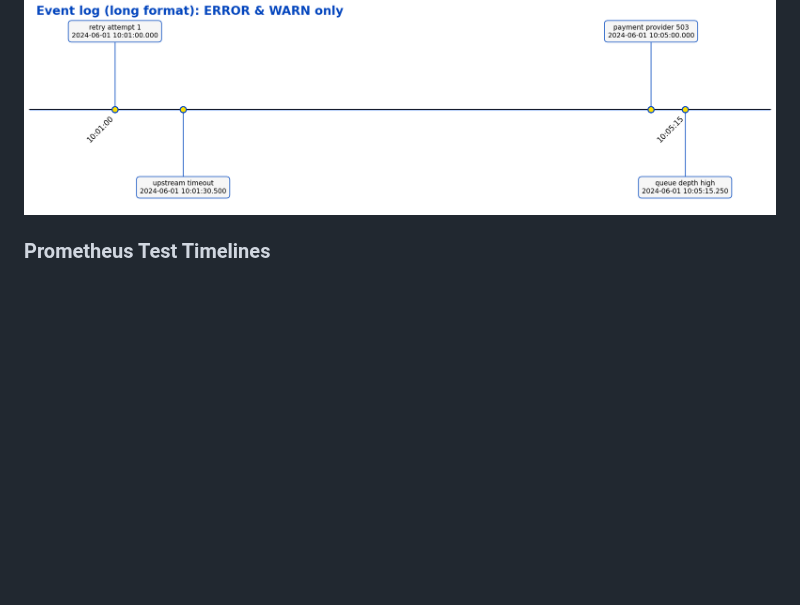
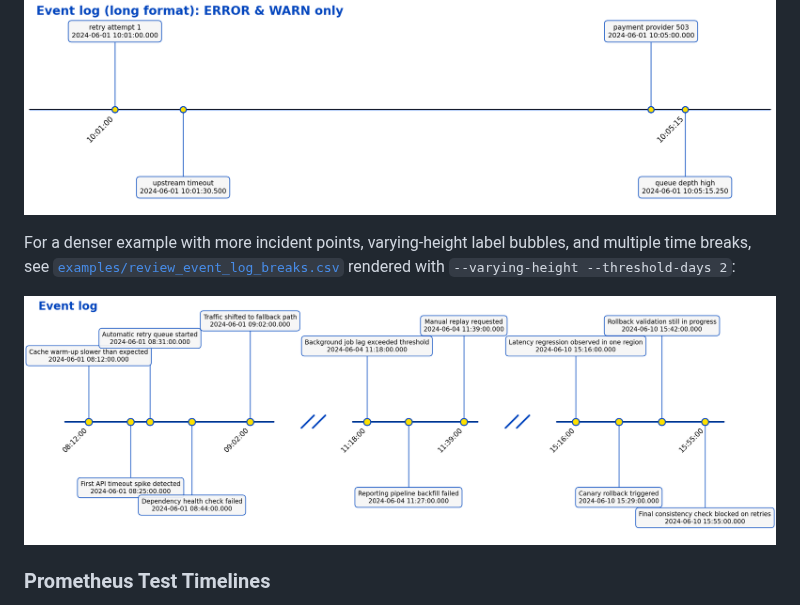
Before and after one commit to garrywilliams/timeline_viz, a Markdown page: README.md, the part around the change. Rendered like a GitHub page; pictures changed too: images/event_log_timeline_breaks.png (added); blank space fills up the shorter version.

Commit message:
Document varying-height event log example

```diff
--- a/README.md
+++ b/README.md
@@ -108,6 +108,12 @@ The diagram below is from that sample, using the CLI flags above (**`ERROR`** an
 
 ![Long-format event log timeline (incident_log.csv, ERROR and WARN only)](https://raw.githubusercontent.com/garrywilliams/timeline_viz/main/images/event_log_timeline.png)
 
+For a denser example with more incident points, varying-height label bubbles, and multiple time breaks, see
+[`examples/review_event_log_breaks.csv`](https://github.com/garrywilliams/timeline_viz/blob/main/examples/review_event_log_breaks.csv)
+rendered with `--varying-height --threshold-days 2`:
+
+![Long-format event log timeline with varying-height labels and multiple time breaks](https://raw.githubusercontent.com/garrywilliams/timeline_viz/main/images/event_log_timeline_breaks.png)
+
 ### Prometheus Test Timelines
 
 Visualise `promtool` unit-test YAML files — see series values change over time, where evaluations happen, and when alerts fire.
```
Also changed, not shown: CHANGELOG.md (+1 -0 lines), 2 other files.
